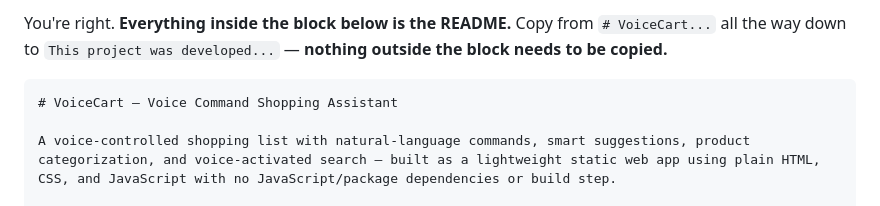
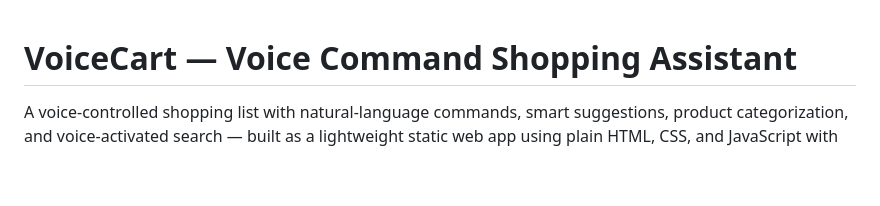
Before and after one commit to RishikaYadav18/voice-command-shopping-assistant, a Markdown page: README.md, the part around the change. Drawn GitHub-style; blank space fills up the shorter version.

Commit message:
Update project README

`````diff
--- a/README.md
+++ b/README.md
@@ -1,6 +1,3 @@
-You're right. **Everything inside the block below is the README.** Copy from `# VoiceCart...` all the way down to `This project was developed...` — **nothing outside the block needs to be copied.**
-
-````markdown
 # VoiceCart — Voice Command Shopping Assistant
 
 A voice-controlled shopping list with natural-language commands, smart suggestions, product categorization, and voice-activated search — built as a lightweight static web app using plain HTML, CSS, and JavaScript with no JavaScript/package dependencies or build step.
`````
